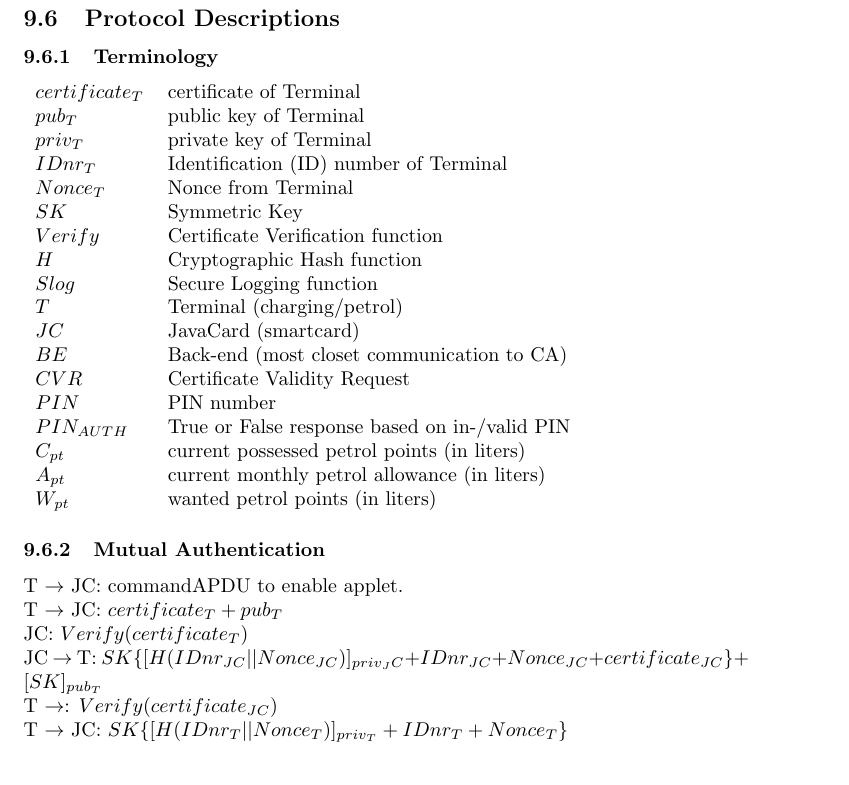
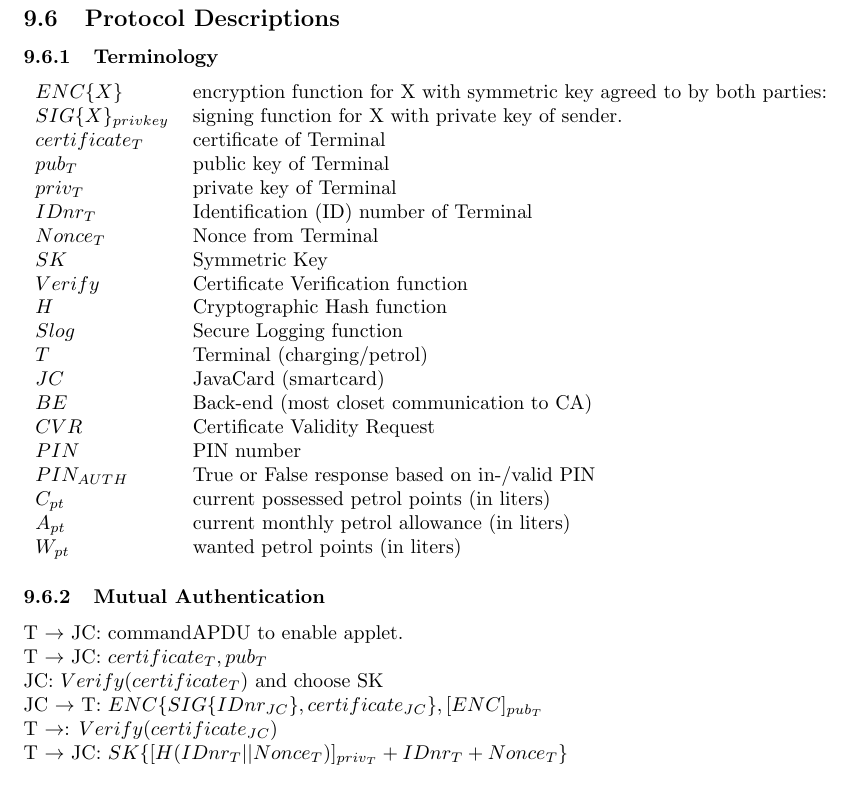
Before and after one commit to mavjs/HWSec2016, a LaTeX document (report/main.tex, which reads report/overalldes.tex): part of page 11 of 12, cut so that both start at the same text. Compiled offline with pdfLaTeX.

Commit message:
Changed mutual authentication

```diff
--- a/report/overalldes.tex
+++ b/report/overalldes.tex
@@ -18,6 +18,8 @@ Public and private keys in each end point will be used in conjunction with the C
 
 \subsubsection{Terminology}
 	\begin{tabular}{*{2}{l}}
+	 $ENC\{X\}$ & encryption function for X with symmetric key agreed to by both parties:\\
+	 $SIG\{X\}_{privkey}$ & signing function for X with private key of sender. \\
 	 $certificate_{T}$ & certificate of Terminal \\
 	 $pub_{T}$ & public key of Terminal \\
  	 $priv_{T}$ & private key of Terminal  \\
@@ -36,15 +38,18 @@ Public and private keys in each end point will be used in conjunction with the C
 	 $C_{pt}$ & current possessed petrol points (in liters) \\
 	 $A_{pt}$ & current monthly petrol allowance (in liters) \\
 	 $W_{pt}$ & wanted petrol points (in liters) \\
+
 	\end{tabular}
 
 \subsubsection{Mutual Authentication}
 T $\to$ JC: commandAPDU to enable applet.\\
-T $\to$ JC: $certificate_{T}+pub_{T}$\\
-JC: $Verify(certificate_{T})$\\
-JC $\to$ T: $SK\{[H(IDnr_{JC}||Nonce_{JC})]_{priv_JC}+IDnr_{JC}+Nonce_{JC}+certificate_{JC}\}+[SK]_{pub_T}$\\
+T $\to$ JC: $certificate_{T}, pub_{T}$\\
+JC: $Verify(certificate_{T})$ and choose SK\\
+JC $\to$ T: $ENC\{SIG\{IDnr_{JC}\}, certificate_{JC}\},  [ENC]_{pub_T}$\\
 T $\to$: $Verify(certificate_{JC})$\\
 T $\to$ JC: $SK\{[H(IDnr_{T}||Nonce_{T})]_{priv_T}+IDnr_{T}+Nonce_{T}\}$
+
+% %$SK\{[H(IDnr_{S}||Nonce_{S})]_{priv_S}$ where S is senderG$
 
 \subsubsection{Certificate Validity Request}
 Note: this is considered to be done via a secure communication after mutually authenticating between smartcard $\to$ terminal, terminal $\to$ backend and smartcard $\to$ backend through terminal.
```
Also changed, not shown: report/overalldes.tex (2 more changed lines).
